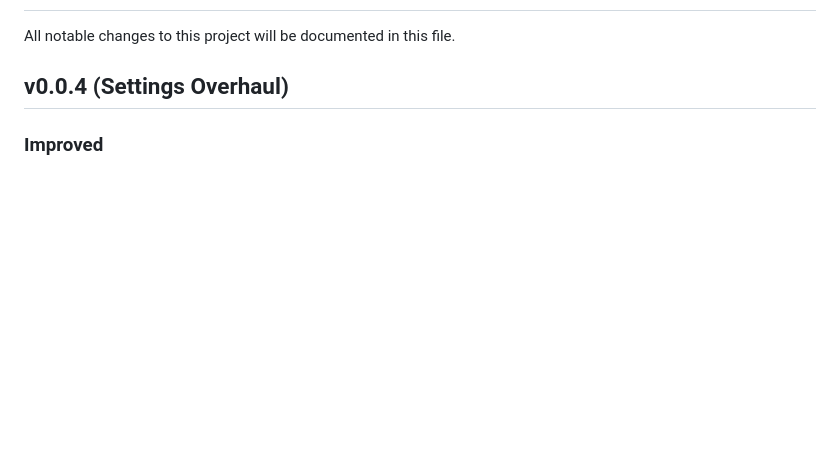
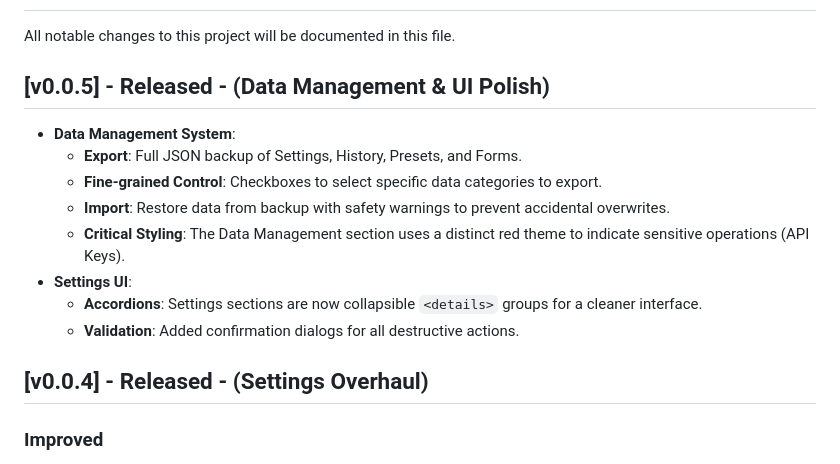
Before and after one commit to arcaria/Arcaria-VCF, a Markdown page: changelog.md, the part around the change. Rendered like a GitHub page; blank space fills up the shorter version.

Commit message:
Update changelog for v0.0.5 release
Added new version details for v0.0.5 including data management features and UI improvements.

```diff
--- a/changelog.md
+++ b/changelog.md
@@ -2,7 +2,18 @@
 
 All notable changes to this project will be documented in this file.
 
-## v0.0.4 (Settings Overhaul)
+## [v0.0.5] - Released - (Data Management & UI Polish)
+
+- **Data Management System**:
+  - **Export**: Full JSON backup of Settings, History, Presets, and Forms.
+  - **Fine-grained Control**: Checkboxes to select specific data categories to export.
+  - **Import**: Restore data from backup with safety warnings to prevent accidental overwrites.
+  - **Critical Styling**: The Data Management section uses a distinct red theme to indicate sensitive operations (API Keys).
+- **Settings UI**:
+  - **Accordions**: Settings sections are now collapsible `<details>` groups for a cleaner interface.
+  - **Validation**: Added confirmation dialogs for all destructive actions.
+
+## [v0.0.4] - Released - (Settings Overhaul)
 
 ### Improved
 
```
